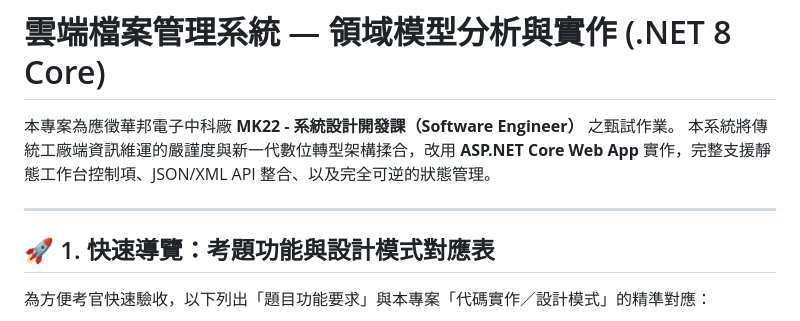
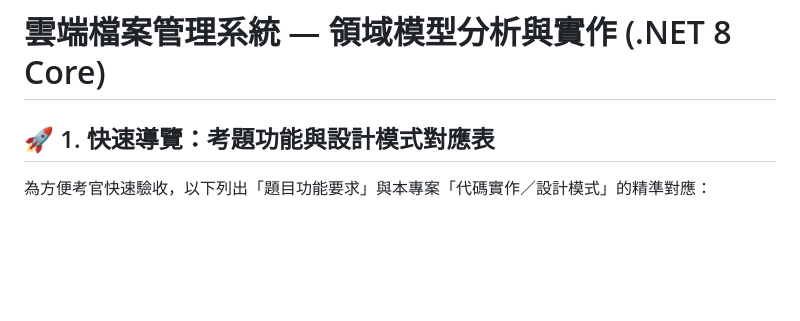
Before and after one commit to ringolchung/CloudFileManager, a Markdown page: README.md, the part around the change. Drawn GitHub-style; blank space fills up the shorter version.

```diff
--- a/README.md
+++ b/README.md
@@ -1,9 +1,4 @@
 # 雲端檔案管理系統 — 領域模型分析與實作 (.NET 8 Core)
-
-本專案為應徵華邦電子中科廠 **MK22 - 系統設計開發課（Software Engineer）** 之甄試作業。
-本系統將傳統工廠端資訊維運的嚴謹度與新一代數位轉型架構揉合，改用 **ASP.NET Core Web App** 實作，完整支援靜態工作台控制項、JSON/XML API 整合、以及完全可逆的狀態管理。
-
----
 
 ## 🚀 1. 快速導覽：考題功能與設計模式對應表
 
```
